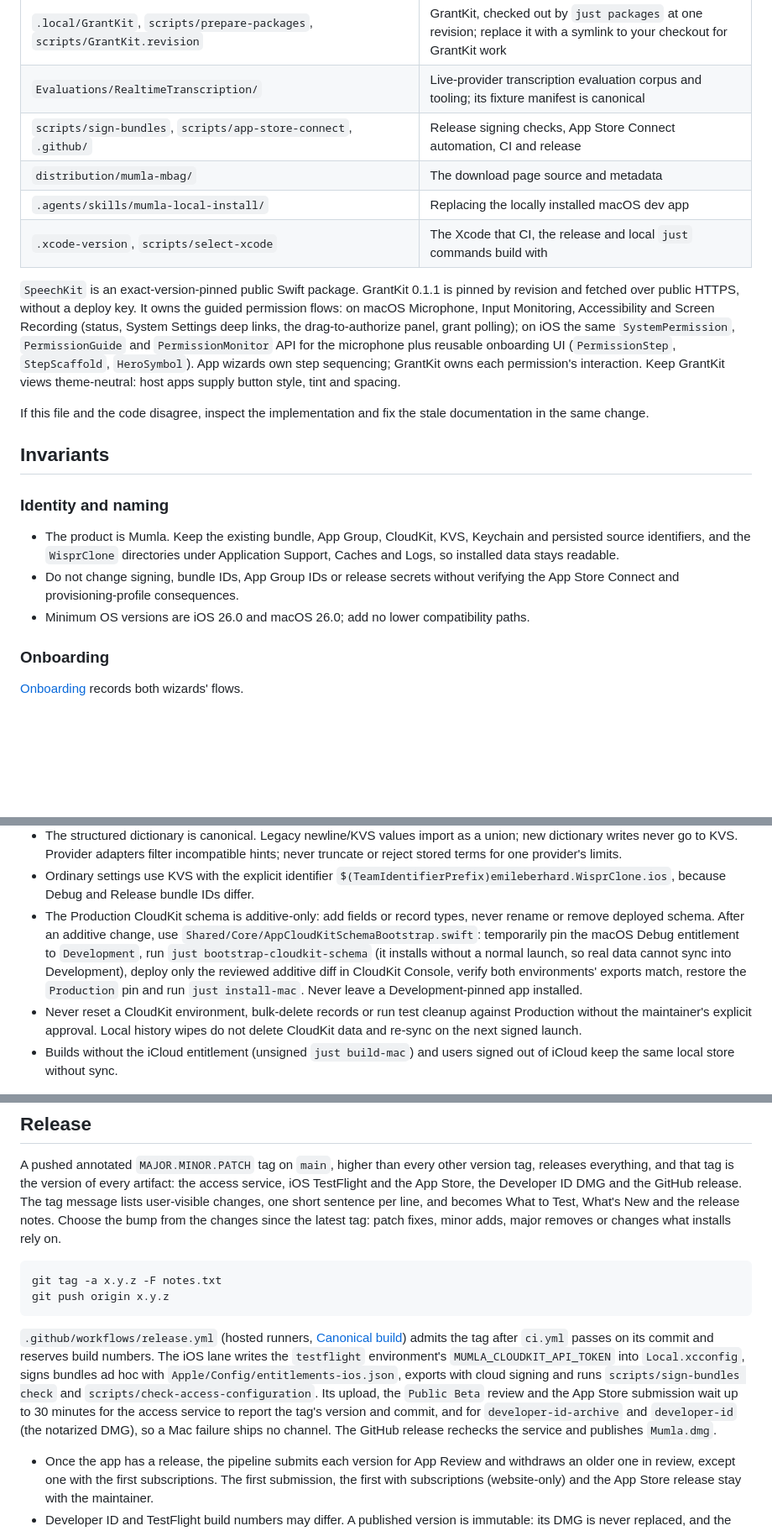
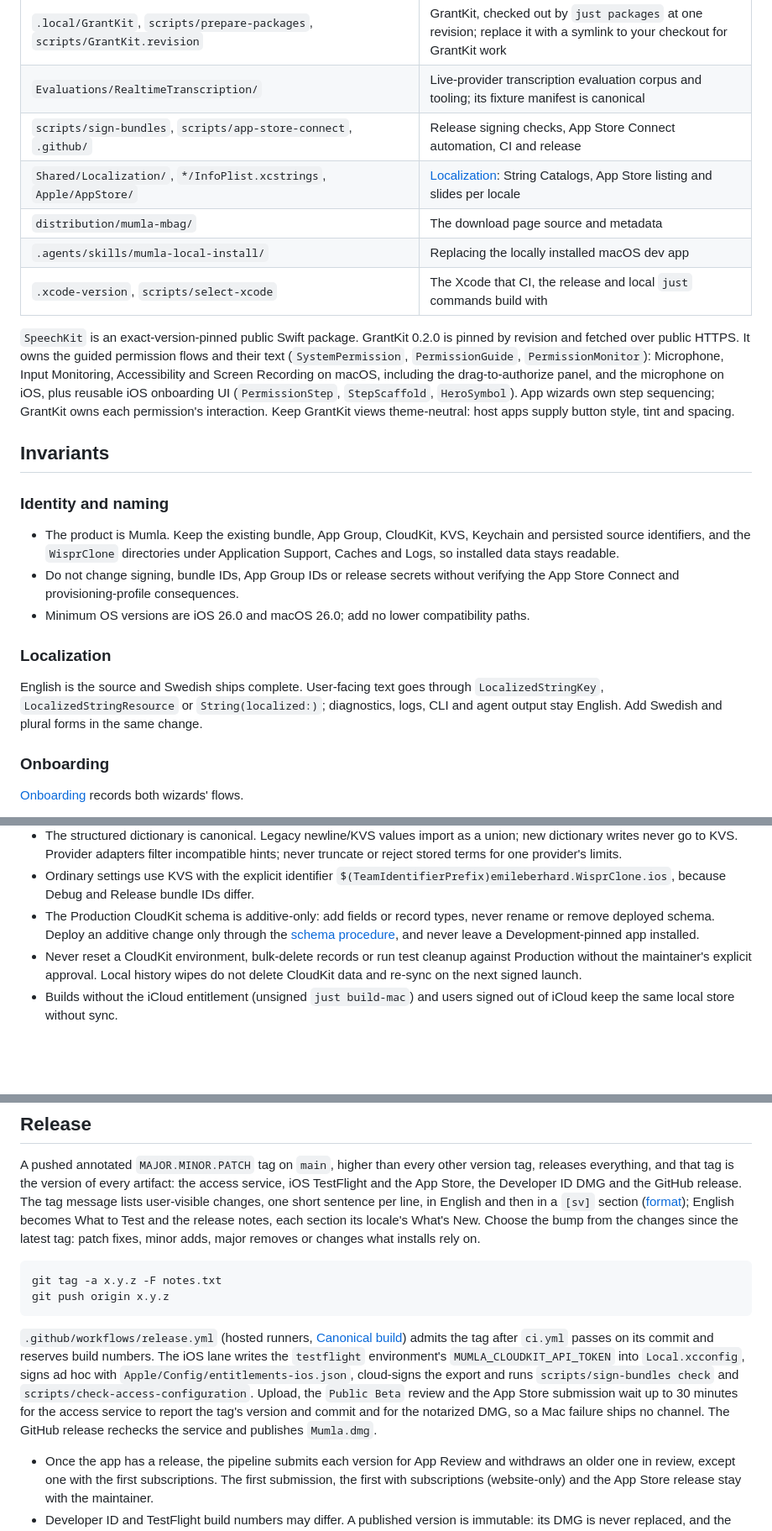
Before and after one commit to emileberhard/Mumla, a Markdown page: AGENTS.md, 3 parts joined by grey strips. Shown at 84% size. GitHub-like rendering; blank space fills up the shorter version.

Commit message:
Document localization, the tracked listing and the tag notes format
AGENTS.md stays within 32 KiB by moving the CloudKit schema procedure into
docs/cloudkit-schema.md.

Refs emileberhard/tracker#735

````diff
--- a/AGENTS.md
+++ b/AGENTS.md
@@ -43,22 +43,20 @@ for the owner. Machine-specific values belong in ignored local files.
 | `.local/GrantKit`, `scripts/prepare-packages`, `scripts/GrantKit.revision` | GrantKit, checked out by `just packages` at one revision; replace it with a symlink to your checkout for GrantKit work |
 | `Evaluations/RealtimeTranscription/` | Live-provider transcription evaluation corpus and tooling; its fixture manifest is canonical |
 | `scripts/sign-bundles`, `scripts/app-store-connect`, `.github/` | Release signing checks, App Store Connect automation, CI and release |
+| `Shared/Localization/`, `*/InfoPlist.xcstrings`, `Apple/AppStore/` | [Localization](docs/localization.md): String Catalogs, App Store listing and slides per locale |
 | `distribution/mumla-mbag/` | The download page source and metadata |
 | `.agents/skills/mumla-local-install/` | Replacing the locally installed macOS dev app |
 | `.xcode-version`, `scripts/select-xcode` | The Xcode that CI, the release and local `just` commands build with |
 
-`SpeechKit` is an exact-version-pinned public Swift package. GrantKit 0.1.1 is
-pinned by revision and fetched over public HTTPS, without a deploy key. It owns
-the guided permission flows: on macOS Microphone, Input Monitoring,
-Accessibility and Screen Recording (status, System Settings deep links, the
-drag-to-authorize panel, grant polling); on iOS the same `SystemPermission`,
-`PermissionGuide` and `PermissionMonitor` API for the microphone plus reusable
-onboarding UI (`PermissionStep`, `StepScaffold`, `HeroSymbol`). App wizards own
+`SpeechKit` is an exact-version-pinned public Swift package. GrantKit 0.2.0 is
+pinned by revision and fetched over public HTTPS. It owns the guided permission
+flows and their text (`SystemPermission`, `PermissionGuide`,
+`PermissionMonitor`): Microphone, Input Monitoring, Accessibility and Screen
+Recording on macOS, including the drag-to-authorize panel, and the microphone
+on iOS, plus reusable iOS onboarding UI (`PermissionStep`, `StepScaffold`,
+`HeroSymbol`). App wizards own
 step sequencing; GrantKit owns each permission's interaction. Keep GrantKit
 views theme-neutral: host apps supply button style, tint and spacing.
-
-If this file and the code disagree, inspect the implementation and fix the
-stale documentation in the same change.
 
 ## Invariants
 
@@ -71,6 +69,13 @@ stale documentation in the same change.
   verifying the App Store Connect and provisioning-profile consequences.
 - Minimum OS versions are iOS 26.0 and macOS 26.0; add no lower compatibility
   paths.
+
+### Localization
+
+English is the source and Swedish ships complete. User-facing text goes through
+`LocalizedStringKey`, `LocalizedStringResource` or `String(localized:)`;
+diagnostics, logs, CLI and agent output stay English. Add Swedish and plural
+forms in the same change.
 
 ### Onboarding
 
@@ -180,13 +185,9 @@ container `iCloud.emileberhard.WisprClone`.
   `$(TeamIdentifierPrefix)emileberhard.WisprClone.ios`, because Debug and
   Release bundle IDs differ.
 - The Production CloudKit schema is additive-only: add fields or record types,
-  never rename or remove deployed schema. After an additive change, use
-  `Shared/Core/AppCloudKitSchemaBootstrap.swift`: temporarily pin the macOS
-  Debug entitlement to `Development`, run `just bootstrap-cloudkit-schema`
-  (it installs without a normal launch, so real data cannot sync into
-  Development), deploy only the reviewed additive diff in CloudKit Console,
-  verify both environments' exports match, restore the `Production` pin and run
-  `just install-mac`. Never leave a Development-pinned app installed.
+  never rename or remove deployed schema. Deploy an additive change only
+  through the [schema procedure](docs/cloudkit-schema.md), and never leave a
+  Development-pinned app installed.
 - Never reset a CloudKit environment, bulk-delete records or run test cleanup
   against Production without the maintainer's explicit approval. Local history
   wipes do not delete CloudKit data and re-sync on the next signed launch.
@@ -450,8 +451,9 @@ A pushed annotated `MAJOR.MINOR.PATCH` tag on `main`, higher than every other
 version tag, releases everything, and that tag is the version of every artifact:
 the access service, iOS TestFlight and the App Store, the Developer ID DMG and
 the GitHub release. The tag message lists user-visible changes, one short
-sentence per line, and becomes What to Test, What's New and the release notes.
-Choose the bump from the changes since the latest tag: patch fixes, minor adds,
+sentence per line, in English and then in a `[sv]` section
+([format](docs/localization.md#app-store)); English becomes What to Test and
+the release notes, each section its locale's What's New. Choose the bump from the changes since the latest tag: patch fixes, minor adds,
 major removes or changes what installs rely on.
 
 ```bash
@@ -462,14 +464,12 @@ git push origin x.y.z
 `.github/workflows/release.yml` (hosted runners, [Canonical build](docs/design/canonical-build.md))
 admits the tag after `ci.yml` passes on its commit and reserves build numbers.
 The iOS lane writes the `testflight` environment's `MUMLA_CLOUDKIT_API_TOKEN`
-into `Local.xcconfig`, signs bundles ad hoc with
-`Apple/Config/entitlements-ios.json`, exports with cloud signing and runs
-`scripts/sign-bundles check` and `scripts/check-access-configuration`. Its
-upload, the `Public Beta` review and the App Store submission wait up to 30
-minutes for the access service to report the tag's version and commit, and for
-`developer-id-archive` and `developer-id` (the notarized DMG), so a Mac failure
-ships no channel. The GitHub release rechecks the service and
-publishes `Mumla.dmg`.
+into `Local.xcconfig`, signs ad hoc with `Apple/Config/entitlements-ios.json`,
+cloud-signs the export and runs `scripts/sign-bundles check` and
+`scripts/check-access-configuration`. Upload, the `Public Beta` review and the
+App Store submission wait up to 30 minutes for the access service to report the
+tag's version and commit and for the notarized DMG, so a Mac failure ships no
+channel. The GitHub release rechecks the service and publishes `Mumla.dmg`.
 
 - Once the app has a release, the pipeline submits each version for App Review
   and withdraws an older one in review, except one with the first
````
Also changed, not shown: other parts of AGENTS.md (+6 -6 lines), docs/cloudkit-schema.md (added, +14 -0 lines), docs/localization.md (added, +81 -0 lines).
